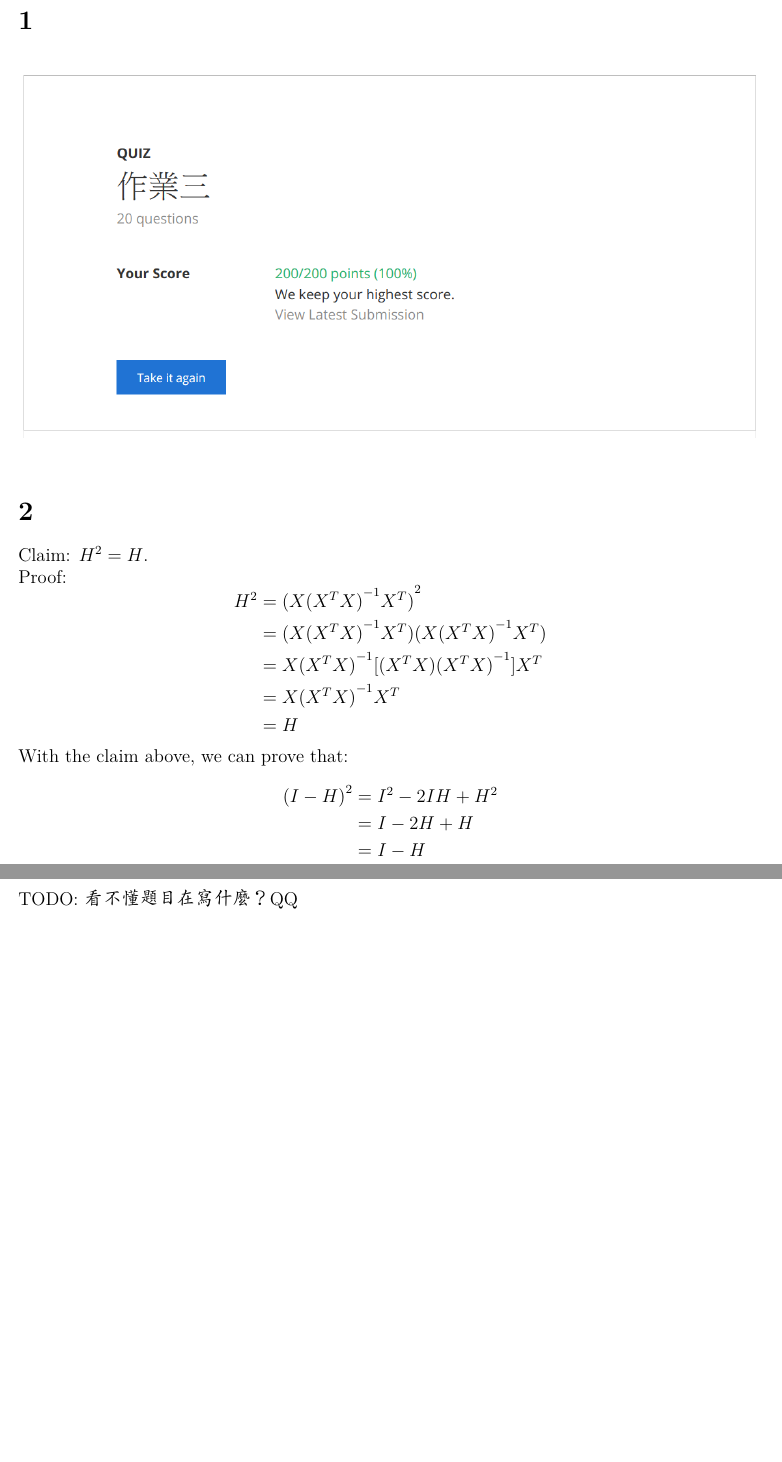
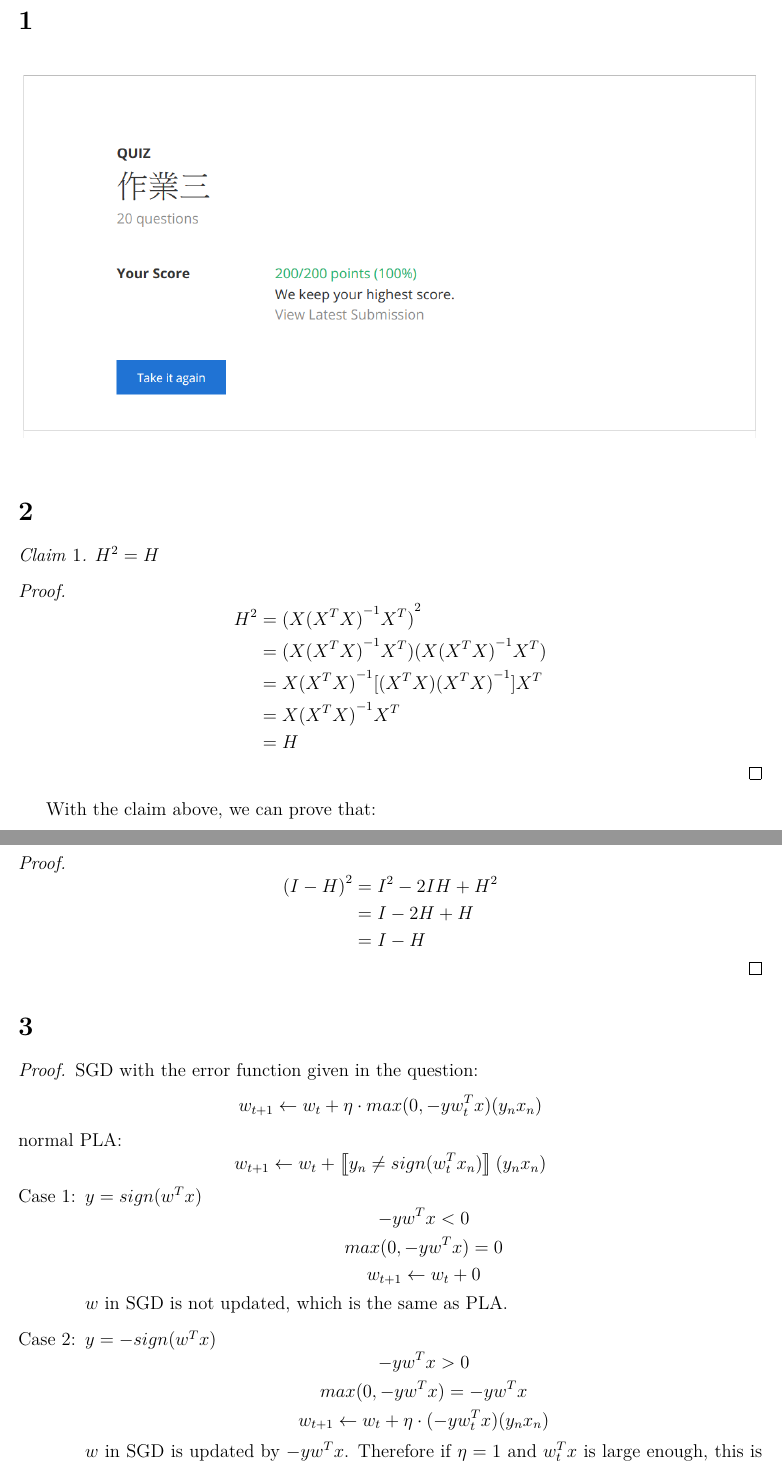
Before and after one commit to openopentw/2017-MLFound, a LaTeX problem sheet (hw3/hw3_b04902053.tex): two parts of pages 1 and 2 of 5 before the commit and two parts of pages 1 and 2 of 6 after it, joined at a grey line, cut so that both start at the same text, the shorter picture padded with empty space. Compiled offline with XeLaTeX; a missing font is replaced by an installed copy or a similar font.

Commit message:
Complete normal part (only the bonus left)

```diff
--- a/hw3/hw3_b04902053.tex
+++ b/hw3/hw3_b04902053.tex
@@ -6,6 +6,13 @@
 
 \usepackage{mathtools}
 \usepackage{physics}
+\usepackage{stmaryrd}
+\usepackage{amsthm}
+
+\theoremstyle{remark}
+\newtheorem{claim}{Claim}
+
+\usepackage{enumerate}
 
 \usepackage{fontspec} % 加這個就可以設定字體
 \usepackage{xeCJK} % 讓中英文字體分開設置
@@ -35,8 +42,9 @@
 	\includegraphics[width=\linewidth]{code/q1.png}
 \end{figure}
 \section{} % 2
-Claim: ${H}^{2} = H$. \\
-Proof:
+\begin{claim}
+	${H}^{2} = H$
+	\begin{proof}
 		\[
 			\begin{aligned}
 				{H}^{2} &= {(X {({X}^{T}X)}^{-1} {X}^{T})} ^ {2} \\
@@ -46,7 +54,10 @@ Proof:
 						&= H \\
 			\end{aligned}
 		\]
+	\end{proof}
+\end{claim}
 With the claim above, we can prove that:
+\begin{proof}
 	\[
 		\begin{aligned}
 			{(I-H)}^{2} &= {I}^{2} - 2IH + {H}^{2} \\
@@ -54,5 +65,34 @@ With the claim above, we can prove that:
 						&= I - H \\
 		\end{aligned}
 	\]
+\end{proof}
 \section{} % 3
-TODO: 看不懂題目在寫什麼？QQ
+\begin{proof}
+	SGD with the error function given in the question:
+	\[
+		w_{t+1} \leftarrow w_{t} + \eta \cdot max(0, -yw_{t}^{T}x) (y_{n}x_{n})
+	\]
+	normal PLA:
+	\[
+		w_{t+1} \leftarrow w_{t} + \left\llbracket y_{n} \neq sign(w_{t}^{T}x_{n}) \right\rrbracket (y_{n}x_{n})
+	\]
+	\begin{enumerate}[{Case} 1{:}]
+		\item $y = sign(w^{T}x)$
+		\[
+			\begin{gathered}
+				-yw^{T}x < 0 \\
+				max(0, -yw^{T}x) = 0 \\
+				w_{t+1} \leftarrow w_{t} + 0
+			\end{gathered}
+		\]
+		$w$ in SGD is not updated, which is the same as PLA.
+		\item $y = -sign(w^{T}x)$
+		\[
+			\begin{gathered}
+				-yw^{T}x > 0 \\
+				max(0, -yw^{T}x) = -yw^{T}x \\
+				w_{t+1} \leftarrow w_{t} + \eta \cdot (-yw_{t}^{T}x) (y_{n}x_{n})
+			\end{gathered}
+		\]
+		$w$ in SGD is updated by $-yw^{T}x$. Therefore if $\eta = 1$ and $w_{t}^{T}x$ is large enough, this is also the same as PLA.
+	\end{enumerate}
```
Also changed, not shown: hw3/hw3_b04902053.pdf, hw3/hw3_b04902053.tex (17 more changed lines). Lines whose indentation alone changed are shown as unchanged.
